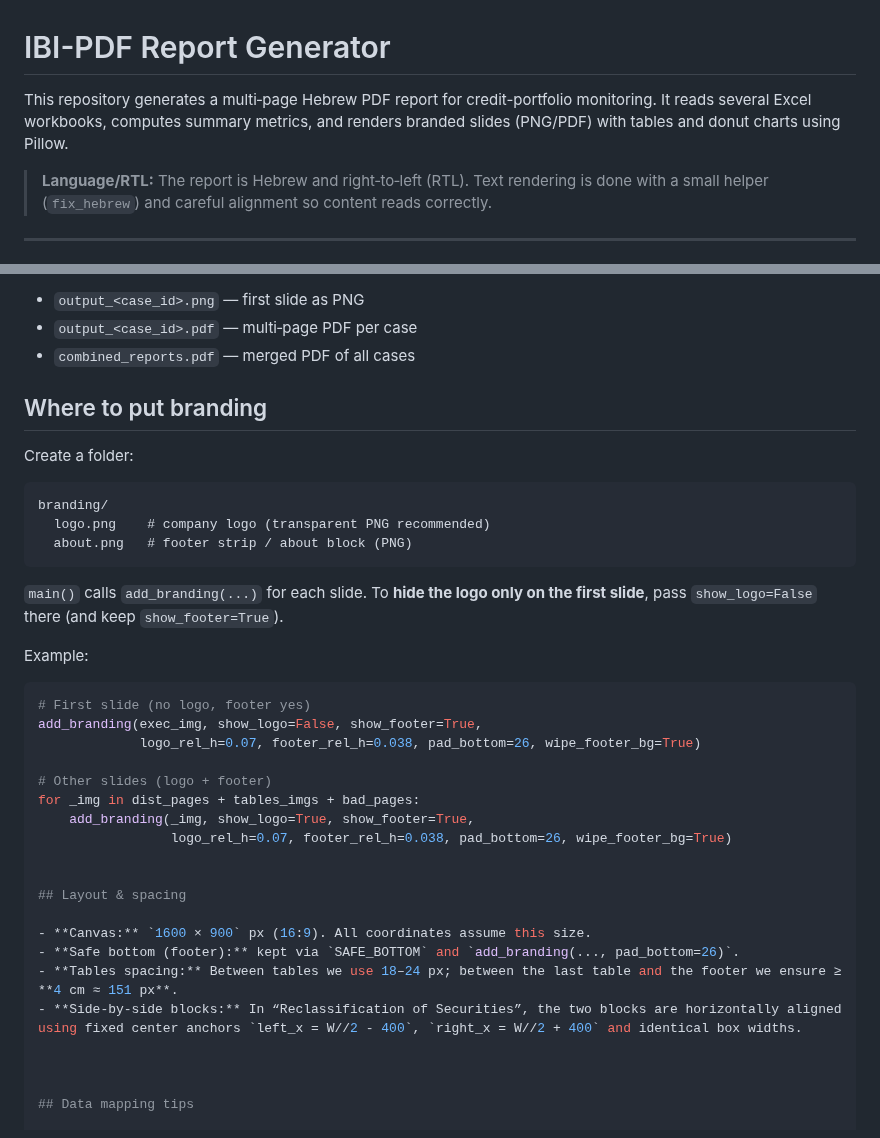
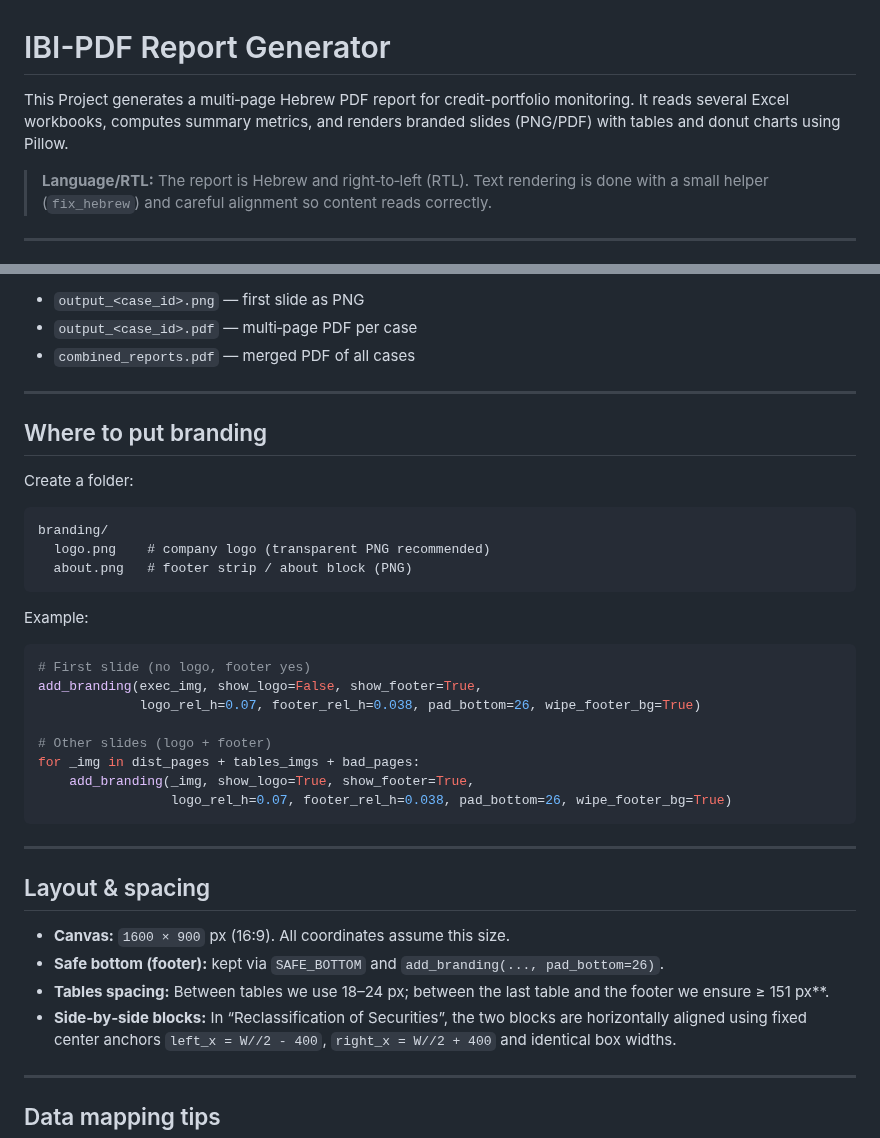
Before and after one commit to galklein-sr/ibi-pdf, a Markdown page: README.md, 2 parts joined by grey strips. Drawn GitHub-style.

````diff
--- a/README.md
+++ b/README.md
@@ -1,6 +1,6 @@
 # IBI-PDF Report Generator
 
-This repository generates a multi‑page Hebrew PDF report for credit-portfolio monitoring. It reads several Excel workbooks, computes summary metrics, and renders branded slides (PNG/PDF) with tables and donut charts using Pillow.
+This Project generates a multi‑page Hebrew PDF report for credit-portfolio monitoring. It reads several Excel workbooks, computes summary metrics, and renders branded slides (PNG/PDF) with tables and donut charts using Pillow.
 
 > **Language/RTL:** The report is Hebrew and right‑to‑left (RTL). Text rendering is done with a small helper (`fix_hebrew`) and careful alignment so content reads correctly.
 
@@ -80,6 +83,7 @@ Outputs go to `outputs/`:
 - `output_<case_id>.pdf` — multi‑page PDF per case
 - `combined_reports.pdf` — merged PDF of all cases
 
+---
 
 ## Where to put branding
 
@@ -90,7 +94,7 @@ branding/
   about.png   # footer strip / about block (PNG)
 ```
 
-`main()` calls `add_branding(...)` for each slide. To **hide the logo only on the first slide**, pass `show_logo=False` there (and keep `show_footer=True`).
+
 
 Example:
 ```python
@@ -102,16 +106,18 @@ add_branding(exec_img, show_logo=False, show_footer=True,
 for _img in dist_pages + tables_imgs + bad_pages:
     add_branding(_img, show_logo=True, show_footer=True,
                  logo_rel_h=0.07, footer_rel_h=0.038, pad_bottom=26, wipe_footer_bg=True)
+```
 
+---
 
 ## Layout & spacing
 
 - **Canvas:** `1600 × 900` px (16:9). All coordinates assume this size.
 - **Safe bottom (footer):** kept via `SAFE_BOTTOM` and `add_branding(..., pad_bottom=26)`.
-- **Tables spacing:** Between tables we use 18–24 px; between the last table and the footer we ensure ≥ **4 cm ≈ 151 px**.
+- **Tables spacing:** Between tables we use 18–24 px; between the last table and the footer we ensure ≥ 151 px**.
 - **Side‑by‑side blocks:** In “Reclassification of Securities”, the two blocks are horizontally aligned using fixed center anchors `left_x = W//2 - 400`, `right_x = W//2 + 400` and identical box widths.
 
-
+---
 
 ## Data mapping tips
 
````
Also changed, not shown: other parts of README.md (+3 -0 lines).
